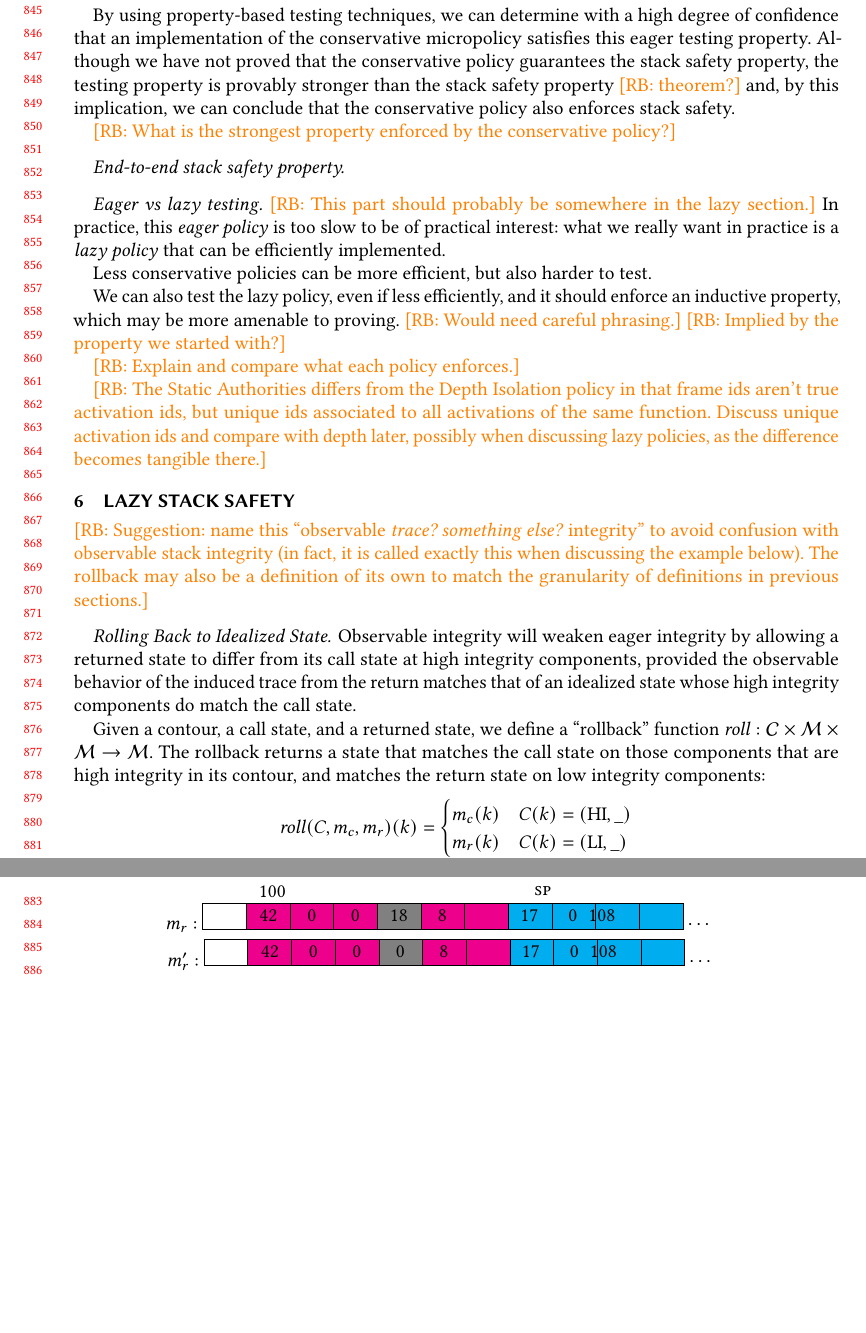
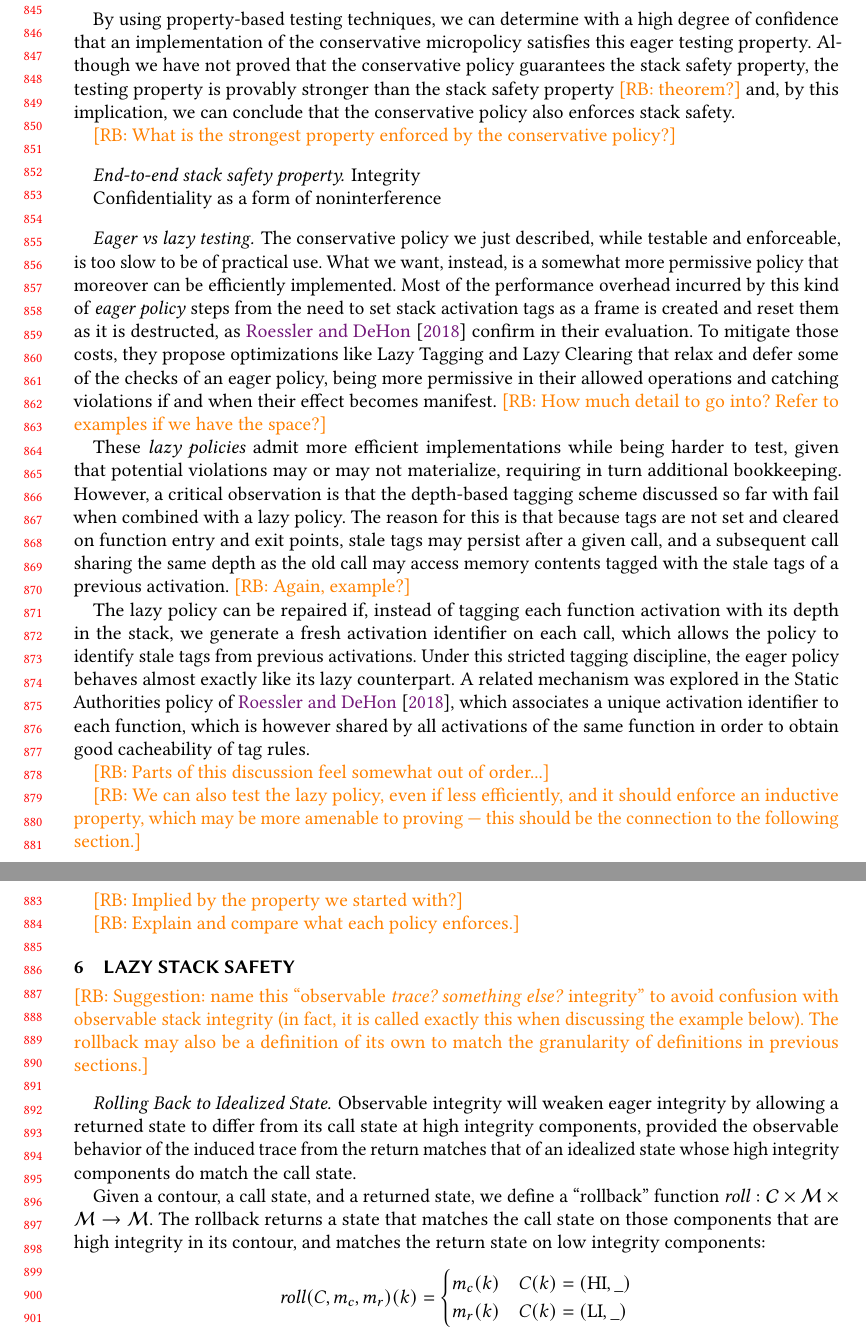
Before and after one commit to bcpierce00/interfering, a LaTeX paper (main.tex): two parts of pages 18 and 19 of 23 before the commit and two parts of pages 18 and 19 of 24 after it, joined at a grey line, cut so that both start at the same text, the shorter picture padded with empty space. Compiled offline with pdfLaTeX.

Commit message:
Eager vs lazy policies

```diff
--- a/main.tex
+++ b/main.tex
@@ -1910,30 +1910,53 @@ we can conclude that the conservative policy also enforces stack safety.
 
 \paragraph*{End-to-end stack safety property}
 
+Integrity
+
+Confidentiality as a form of noninterference
+
 \paragraph*{Eager vs lazy testing}
 
-\rb{This part should probably be somewhere in the lazy section.}
-%
-In practice, this \emph{eager policy} is too slow to be of practical interest:
-what we really want in practice is a \emph{lazy policy} that can be efficiently
-implemented.
-
-Less conservative policies can be more efficient, but also harder to test.
-
-We can also test the lazy policy, even if less efficiently, and it should
-enforce an inductive property, which may be more amenable to proving.
-%
-\rb{Would need careful phrasing.}
-%
+The conservative policy we just described, while testable and enforceable, is
+too slow to be of practical use. What we want, instead, is a somewhat more
+permissive policy that moreover can be efficiently implemented. Most of the
+performance overhead incurred by this kind of \emph{eager policy} steps from the
+need to set stack activation tags as a frame is created and reset them as it is
+destructed, as \citet{DBLP:conf/sp/RoesslerD18} confirm in their evaluation. To
+mitigate those costs, they propose optimizations like Lazy Tagging and Lazy
+Clearing that relax and defer some of the checks of an eager policy, being more
+permissive in their allowed operations and catching violations if and when their
+effect becomes manifest.
+\rb{How much detail to go into? Refer to examples if we have the space?}
+
+These \emph{lazy policies} admit more efficient implementations while being
+harder to test, given that potential violations may or may not materialize,
+requiring in turn additional bookkeeping. However, a critical observation is
+that the depth-based tagging scheme discussed so far with fail when combined
+with a lazy policy. The reason for this is that because tags are not set and
+cleared on function entry and exit points, stale tags may persist after a given
+call, and a subsequent call sharing the same depth as the old call may access
+memory contents tagged with the stale tags of a previous activation.
+\rb{Again, example?}
+
+The lazy policy can be repaired if, instead of tagging each function activation
+with its depth in the stack, we generate a fresh activation identifier on each
+call, which allows the policy to identify stale tags from previous activations.
+Under this stricted tagging discipline, the eager policy behaves almost exactly
+like its lazy counterpart. A related mechanism was explored in the Static
+Authorities policy of \citet{DBLP:conf/sp/RoesslerD18}, which associates a
+unique activation identifier to each function, which is however shared by all
+activations of the same function in order to obtain good cacheability of tag
+rules.
+
+\rb{Parts of this discussion feel somewhat out of order...}
+
+\rb{We can also test the lazy policy, even if less efficiently, and it should
+  enforce an inductive property, which may be more amenable to proving --- this
+  should be the connection to the following section.}
+
 \rb{Implied by the property we started with?}
 
 \rb{Explain and compare what each policy enforces.}
-
-\rb{The Static Authorities differs from the Depth Isolation policy in that frame
-  ids aren't true activation ids, but unique ids associated to all activations
-  of the same function. Discuss unique activation ids and compare with depth
-  later, possibly when discussing lazy policies, as the difference becomes
-  tangible there.}
 
 \section{Lazy Stack Safety}
 \label{sec:lazy}
```
